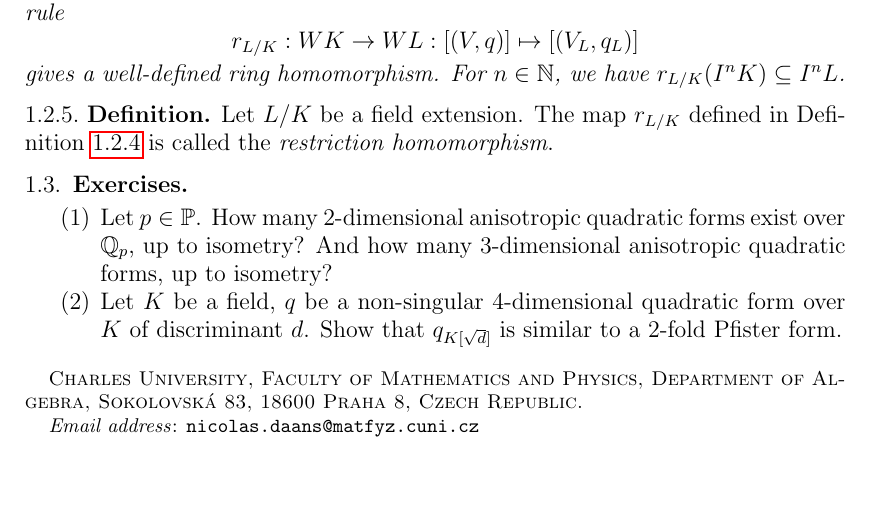
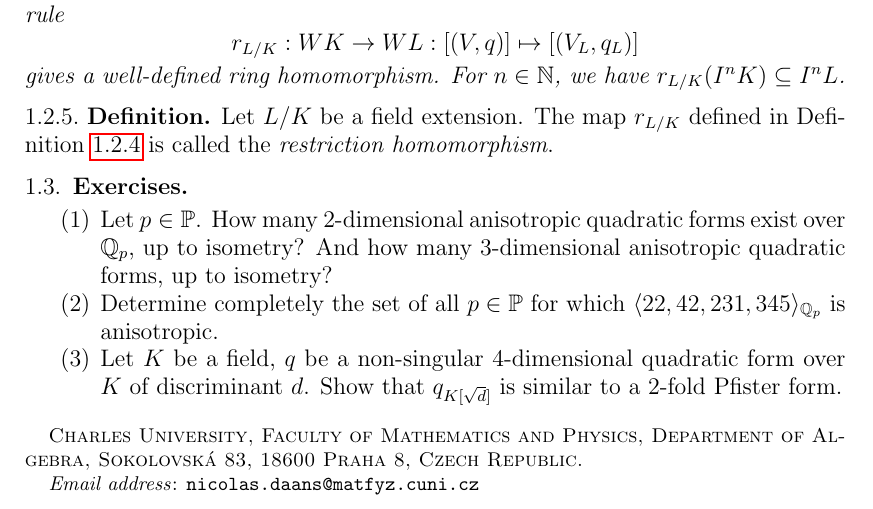
Before and after one commit to DaNicolas/QF2023-2024, a LaTeX paper (Lecture8/Lecture8.tex): part of page 3 of 3, cut so that both start at the same text, the shorter picture padded with empty space. Compiled offline with pdfLaTeX.

Commit message:
add exercise to Lecture 8

```diff
--- a/Lecture8/Lecture8.tex
+++ b/Lecture8/Lecture8.tex
@@ -130,6 +130,7 @@ The map $r_{L/K}$ defined in \Cref{P:restriction-homomorphism} is called the \em
 \item Let $p \in \mbb P$.
 How many $2$-dimensional anisotropic quadratic forms exist over $\qq_p$, up to isometry?
 And how many $3$-dimensional anisotropic quadratic forms, up to isometry?
+\item Determine completely the set of all $p \in \mbb P$ for which $\langle 22, 42, 231, 345 \rangle_{\qq_p}$ is anisotropic.
 \item Let $K$ be a field, $q$ be a non-singular $4$-dimensional quadratic form over $K$ of discriminant $d$.
 Show that $q_{K[\sqrt{d}]}$ is similar to a $2$-fold Pfister form.
 \end{enumerate}
```
